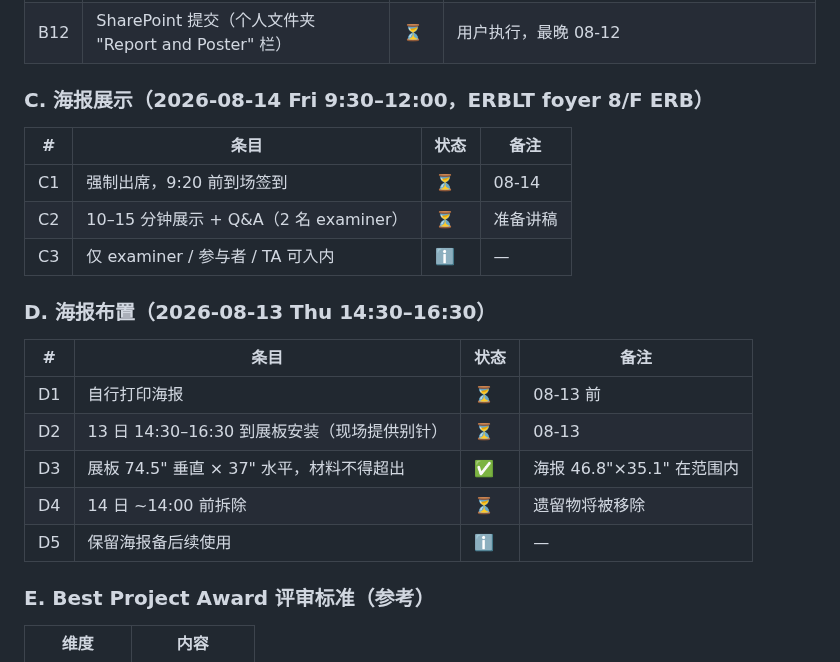
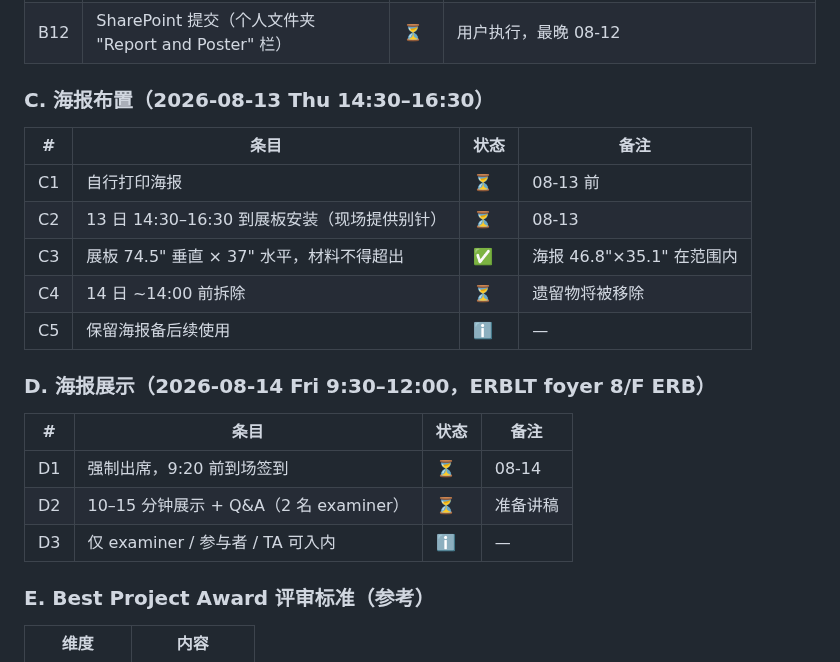
Before and after one commit to mrtsels/bipartite-gnn-gui, a Markdown page: TASK.md, the part around the change. Rendered like a GitHub page.

Commit message:
docs: reorder poster sections chronologically (setup before presentation)

```diff
--- a/TASK.md
+++ b/TASK.md
@@ -485,23 +485,23 @@ Qwen3-VL Flash 预测 (200 images) 经完成管线运行；RICO GT 稀疏导致
 | B11 | 文件名 "Alex Licheng Xie_Poster" | ⏳ | 提交时命名 |
 | B12 | SharePoint 提交（个人文件夹 "Report and Poster" 栏） | ⏳ | 用户执行，最晚 08-12 |
 
-### C. 海报展示（2026-08-14 Fri 9:30–12:00，ERBLT foyer 8/F ERB）
+### C. 海报布置（2026-08-13 Thu 14:30–16:30）
 
 | # | 条目 | 状态 | 备注 |
 |---|------|------|------|
-| C1 | 强制出席，9:20 前到场签到 | ⏳ | 08-14 |
-| C2 | 10–15 分钟展示 + Q&A（2 名 examiner） | ⏳ | 准备讲稿 |
-| C3 | 仅 examiner / 参与者 / TA 可入内 | ℹ️ | — |
+| C1 | 自行打印海报 | ⏳ | 08-13 前 |
+| C2 | 13 日 14:30–16:30 到展板安装（现场提供别针） | ⏳ | 08-13 |
+| C3 | 展板 74.5" 垂直 × 37" 水平，材料不得超出 | ✅ | 海报 46.8"×35.1" 在范围内 |
+| C4 | 14 日 ~14:00 前拆除 | ⏳ | 遗留物将被移除 |
+| C5 | 保留海报备后续使用 | ℹ️ | — |
 
-### D. 海报布置（2026-08-13 Thu 14:30–16:30）
+### D. 海报展示（2026-08-14 Fri 9:30–12:00，ERBLT foyer 8/F ERB）
 
 | # | 条目 | 状态 | 备注 |
 |---|------|------|------|
-| D1 | 自行打印海报 | ⏳ | 08-13 前 |
-| D2 | 13 日 14:30–16:30 到展板安装（现场提供别针） | ⏳ | 08-13 |
-| D3 | 展板 74.5" 垂直 × 37" 水平，材料不得超出 | ✅ | 海报 46.8"×35.1" 在范围内 |
-| D4 | 14 日 ~14:00 前拆除 | ⏳ | 遗留物将被移除 |
-| D5 | 保留海报备后续使用 | ℹ️ | — |
+| D1 | 强制出席，9:20 前到场签到 | ⏳ | 08-14 |
+| D2 | 10–15 分钟展示 + Q&A（2 名 examiner） | ⏳ | 准备讲稿 |
+| D3 | 仅 examiner / 参与者 / TA 可入内 | ℹ️ | — |
 
 ### E. Best Project Award 评审标准（参考）
 
```
